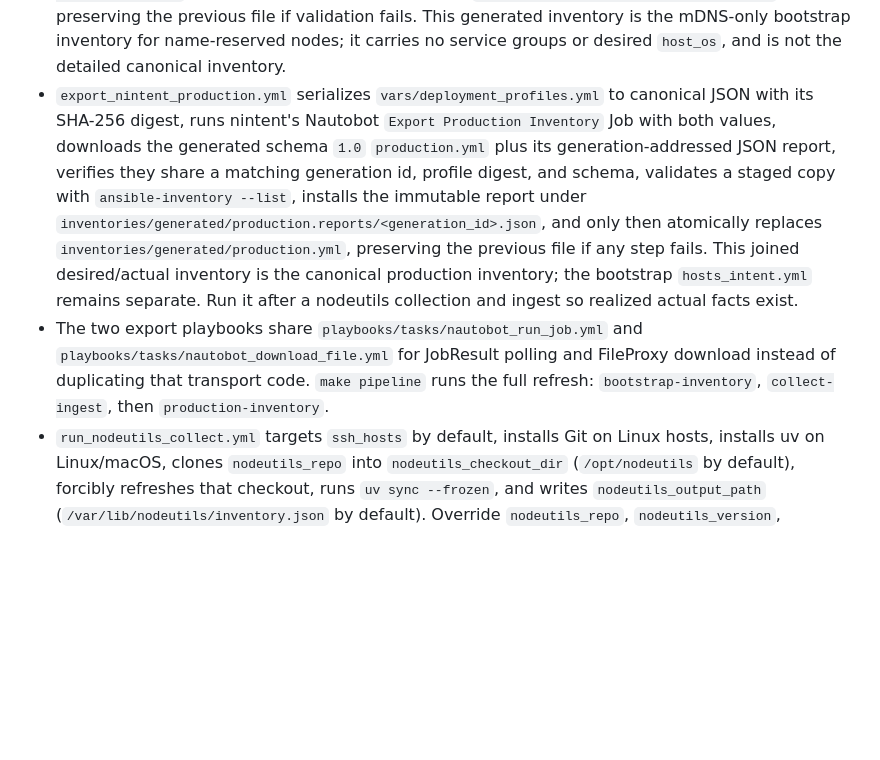
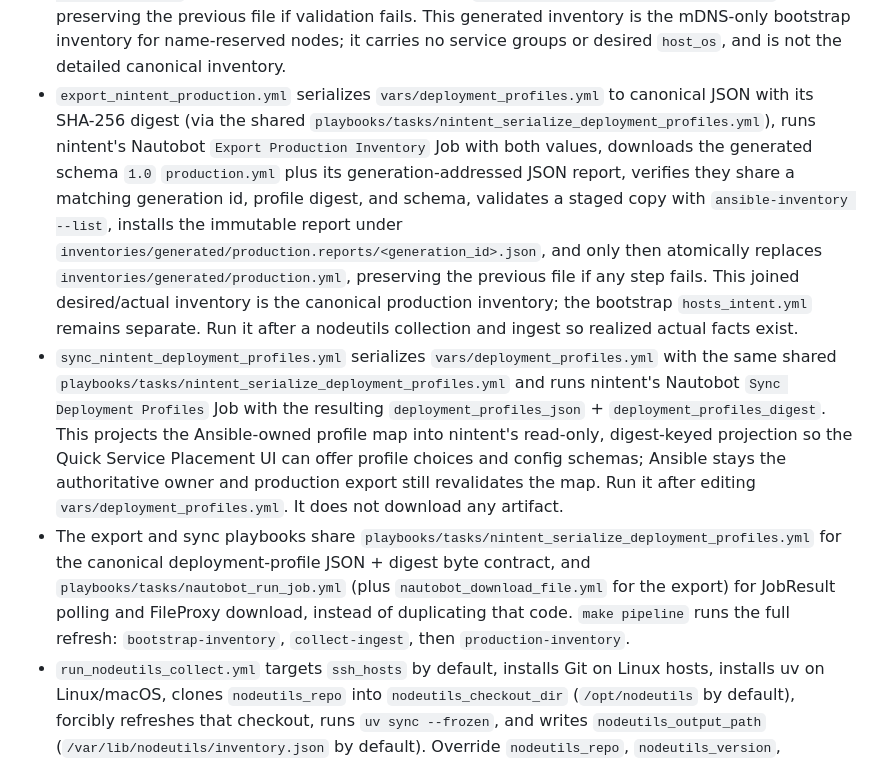
Before and after one commit to iwaag/ansible_agdev, a Markdown page: README.md, the part around the change. GitHub-like rendering; blank space fills up the shorter version.

Commit message:
nautobot sync

```diff
--- a/README.md
+++ b/README.md
@@ -221,8 +221,9 @@ The generated file defines `command_line` switches, so the entities should appea
 - `setup_dnsmasq.yml` installs the distro `dnsmasq` package on `dnsmasq_server` hosts and writes `/etc/dnsmasq.d/ansible.conf`. Override `dnsmasq_listen_addresses`, `dnsmasq_interfaces`, `dnsmasq_upstream_servers`, and `dnsmasq_local_domain` to fit the network. Direct record and DHCP list variables remain available for non-nintent use, but once `DesiredIPRange` export is enabled the normal source of truth for DNS records, DHCP reservations, and DHCP ranges is the nintent artifact deployed by `deploy_nintent_dnsmasq_records.yml`. When `dnsmasq_port` is `53`, the role disables the `systemd-resolved` DNS stub listener if `systemd-resolved.service` exists, so dnsmasq can bind the DNS port. It does not rewrite `/etc/resolv.conf`; check the target host's resolver configuration after changing local DNS ownership.
 - `deploy_nintent_dnsmasq_records.yml` runs nintent's Nautobot `Export dnsmasq Records` Job, downloads the generated schema `3.0` `dnsmasq-records.conf` JobResult file, and deploys it to `dnsmasq_server` hosts as `/etc/dnsmasq.d/nintent-records.conf`. The file can contain DNS records, DHCP reservations, and `dhcp-range=` lines from `DesiredIPRange`; keep `/etc/dnsmasq.d/ansible.conf` for dnsmasq service settings. Nautobot connection defaults are centralized in `vars/nautobot.yml`; set `nautobot_url` and `nautobot_token` through extra vars, `NAUTOBOT_URL`/`NAUTOBOT_TOKEN`, or Vault. The Nautobot token must be able to run the Job and view/download File Proxy objects.
 - `export_nintent_hosts_intent.yml` runs nintent's Nautobot `Export Ansible Hosts Intent` Job, downloads the generated schema `2.0` `hosts_intent.yml` JobResult file, validates a staged copy with `ansible-inventory --list`, and only then atomically replaces `inventories/generated/hosts_intent.yml`, preserving the previous file if validation fails. This generated inventory is the mDNS-only bootstrap inventory for name-reserved nodes; it carries no service groups or desired `host_os`, and is not the detailed canonical inventory.
-- `export_nintent_production.yml` serializes `vars/deployment_profiles.yml` to canonical JSON with its SHA-256 digest, runs nintent's Nautobot `Export Production Inventory` Job with both values, downloads the generated schema `1.0` `production.yml` plus its generation-addressed JSON report, verifies they share a matching generation id, profile digest, and schema, validates a staged copy with `ansible-inventory --list`, installs the immutable report under `inventories/generated/production.reports/<generation_id>.json`, and only then atomically replaces `inventories/generated/production.yml`, preserving the previous file if any step fails. This joined desired/actual inventory is the canonical production inventory; the bootstrap `hosts_intent.yml` remains separate. Run it after a nodeutils collection and ingest so realized actual facts exist.
-- The two export playbooks share `playbooks/tasks/nautobot_run_job.yml` and `playbooks/tasks/nautobot_download_file.yml` for JobResult polling and FileProxy download instead of duplicating that transport code. `make pipeline` runs the full refresh: `bootstrap-inventory`, `collect-ingest`, then `production-inventory`.
+- `export_nintent_production.yml` serializes `vars/deployment_profiles.yml` to canonical JSON with its SHA-256 digest (via the shared `playbooks/tasks/nintent_serialize_deployment_profiles.yml`), runs nintent's Nautobot `Export Production Inventory` Job with both values, downloads the generated schema `1.0` `production.yml` plus its generation-addressed JSON report, verifies they share a matching generation id, profile digest, and schema, validates a staged copy with `ansible-inventory --list`, installs the immutable report under `inventories/generated/production.reports/<generation_id>.json`, and only then atomically replaces `inventories/generated/production.yml`, preserving the previous file if any step fails. This joined desired/actual inventory is the canonical production inventory; the bootstrap `hosts_intent.yml` remains separate. Run it after a nodeutils collection and ingest so realized actual facts exist.
+- `sync_nintent_deployment_profiles.yml` serializes `vars/deployment_profiles.yml` with the same shared `playbooks/tasks/nintent_serialize_deployment_profiles.yml` and runs nintent's Nautobot `Sync Deployment Profiles` Job with the resulting `deployment_profiles_json` + `deployment_profiles_digest`. This projects the Ansible-owned profile map into nintent's read-only, digest-keyed projection so the Quick Service Placement UI can offer profile choices and config schemas; Ansible stays the authoritative owner and production export still revalidates the map. Run it after editing `vars/deployment_profiles.yml`. It does not download any artifact.
+- The export and sync playbooks share `playbooks/tasks/nintent_serialize_deployment_profiles.yml` for the canonical deployment-profile JSON + digest byte contract, and `playbooks/tasks/nautobot_run_job.yml` (plus `nautobot_download_file.yml` for the export) for JobResult polling and FileProxy download, instead of duplicating that code. `make pipeline` runs the full refresh: `bootstrap-inventory`, `collect-ingest`, then `production-inventory`.
 - `run_nodeutils_collect.yml` targets `ssh_hosts` by default, installs Git on Linux hosts, installs uv on Linux/macOS, clones `nodeutils_repo` into `nodeutils_checkout_dir` (`/opt/nodeutils` by default), forcibly refreshes that checkout, runs `uv sync --frozen`, and writes `nodeutils_output_path` (`/var/lib/nodeutils/inventory.json` by default). Override `nodeutils_repo`, `nodeutils_version`, `nodeutils_checkout_dir`, or `nodeutils_collect_args` when needed.
 - `collect_nodeutils_and_ingest_nautobot.yml` targets `ssh_hosts` by default, runs `run_nodeutils_collect.yml`, reads each host's `nodeutils_output_path` (`/var/lib/nodeutils/inventory.json` by default), builds one API batch, and runs the Nautobot `Ingest Nodeutils Inventory` Job. It does not copy reports to the Nautobot server or depend on Nautobot container filesystem paths. It defaults to `nautobot_ingest_dry_run=false`, so successful Ansible runs apply Nautobot Device changes. For production rollouts, policy changes, or first-time validation, set `-e nautobot_ingest_dry_run=true` to preview Job logs without committing. Nautobot connection defaults are centralized in `vars/nautobot.yml`; set `nautobot_url` and `nautobot_token` through extra vars, `NAUTOBOT_URL`/`NAUTOBOT_TOKEN`, or Vault.
 - `clone_git_and_run.yml` clones or updates `git_clone_run_repo` into `git_clone_run_dest` (`/tmp/ansible-git-clone-run` by default) and runs `git_clone_run_command` from that directory. Override `git_clone_run_version` to pin a branch, tag, or commit.
```
Also changed, not shown: README_DEV.md (+11 -0 lines), docs/production_inventory_contract.md (+5 -2 lines).
